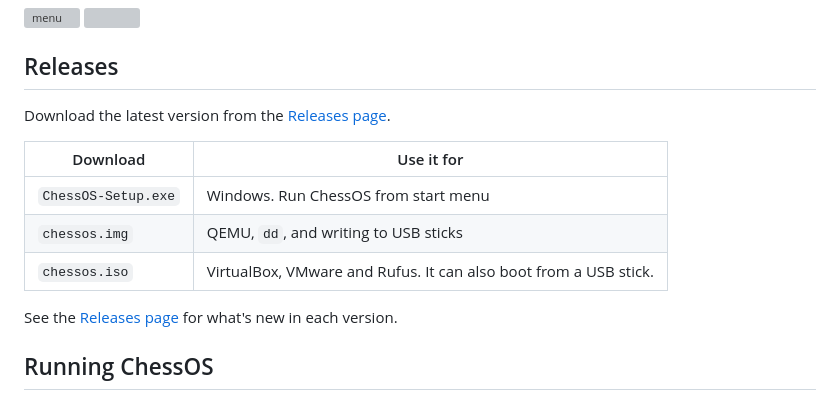
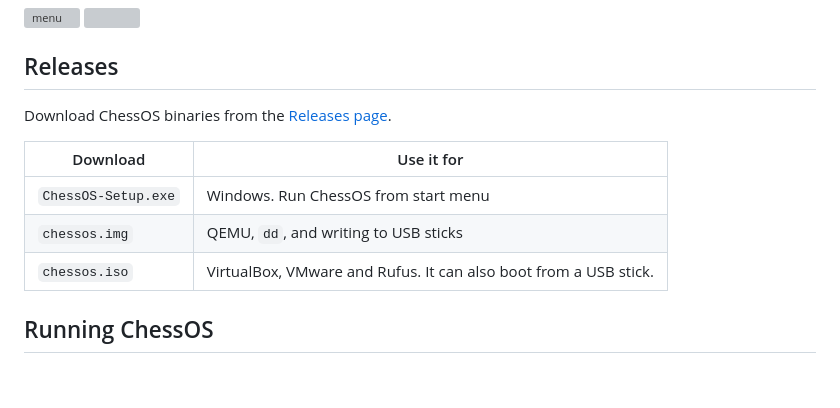
Before and after one commit to O-Ayyad/ChessOS, a Markdown page: README.md, the part around the change. Rendered like a GitHub page; blank space fills up the shorter version; grey boxes are pictures that could not be loaded.

```diff
--- a/README.md
+++ b/README.md
@@ -16,7 +16,7 @@ folder: a boot loader written in assembly (`boot/`) and a kernel written in C++
 
 ## Releases
 
-Download the latest version from the [Releases page](https://github.com/O-Ayyad/ChessOS/releases/latest).
+Download ChessOS binaries from the [Releases page](https://github.com/O-Ayyad/ChessOS/releases/latest).
 
 | Download | Use it for |
 |---|---|
@@ -24,7 +24,6 @@ Download the latest version from the [Releases page](https://github.com/O-Ayyad/
 | `chessos.img` | QEMU, `dd`, and writing to USB sticks |
 | `chessos.iso` | VirtualBox, VMware and Rufus. It can also boot from a USB stick. |
 
-See the [Releases page](https://github.com/O-Ayyad/ChessOS/releases) for what's new in each version.
 
 ## Running ChessOS
 
```
